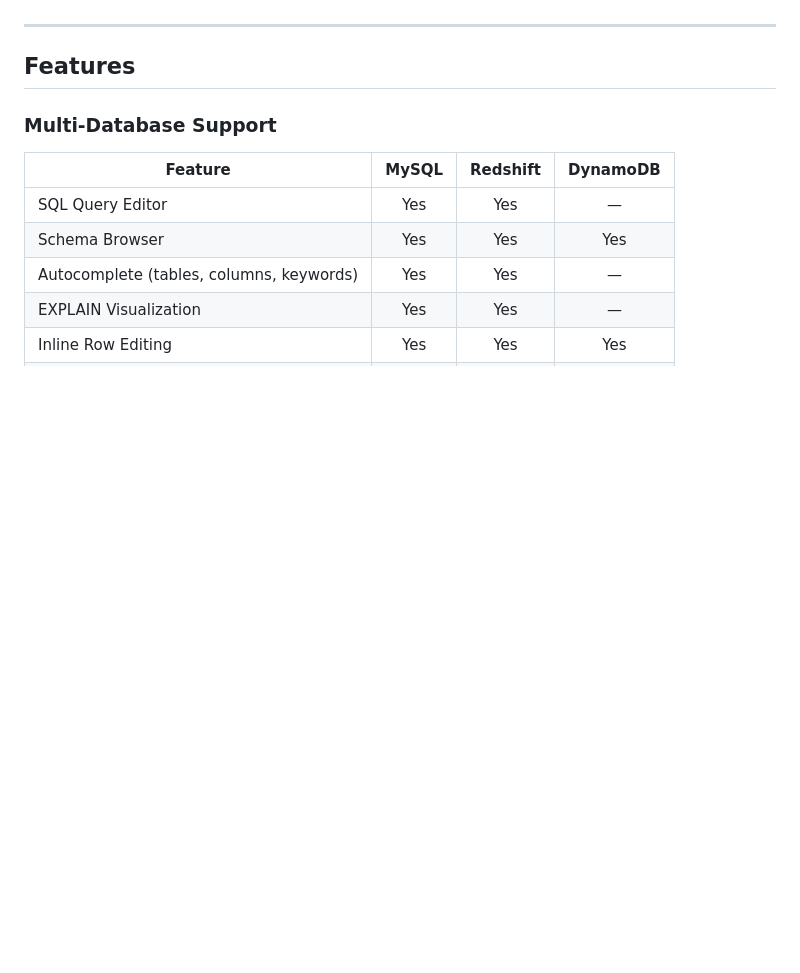
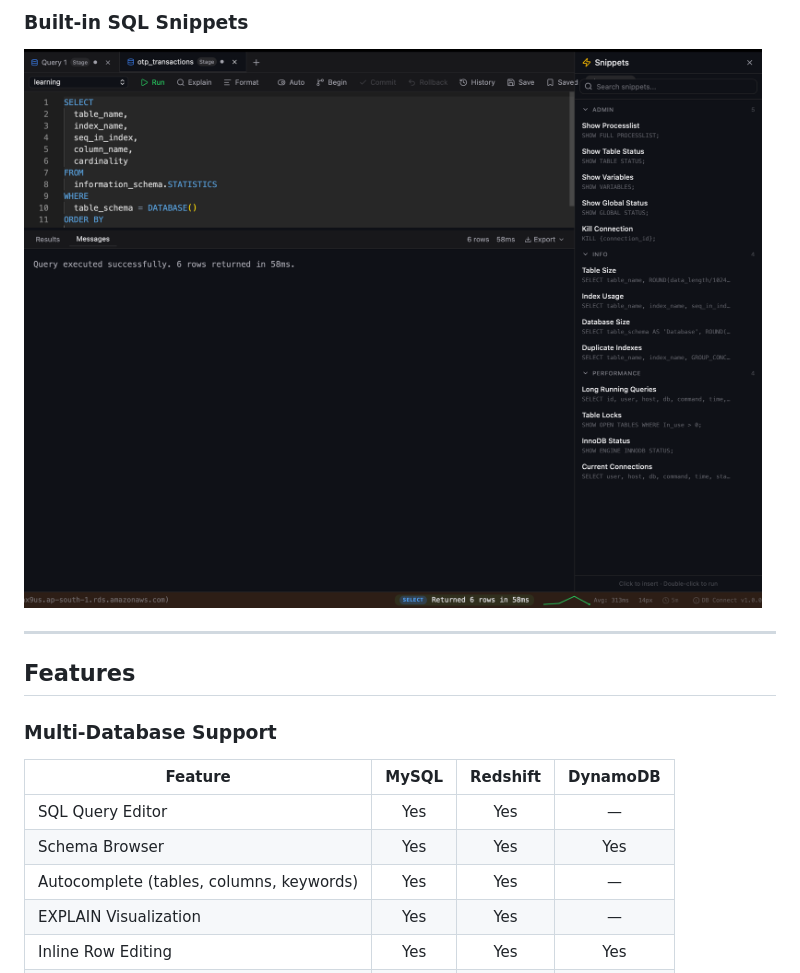
Before and after one commit to shubhesh07/db-connect, a Markdown page: README.md, the part around one of its changes. Drawn GitHub-style; pictures changed too: screenshots/snippets.png (added); blank space fills up the shorter version.

Commit message:
feat: add screenshots, changelog, issue templates, and funding config

```diff
--- a/README.md
+++ b/README.md
@@ -18,3 +32,5 @@ Free alternative to DataGrip, DBeaver, and TablePlus — built for backend engin
+### Built-in SQL Snippets
+![Snippets](screenshots/snippets.png)
 
 ---
 
```
Also changed, not shown: other parts of README.md (+14 -0 lines), .github/ISSUE_TEMPLATE/bug_report.md (added, +34 -0 lines), .github/ISSUE_TEMPLATE/feature_request.md (added, +26 -0 lines), CHANGELOG.md (added, +25 -0 lines), screenshots/explain-plan.png (added), screenshots/query-history.png (added), screenshots/query-results.png (added), 1 other file.
